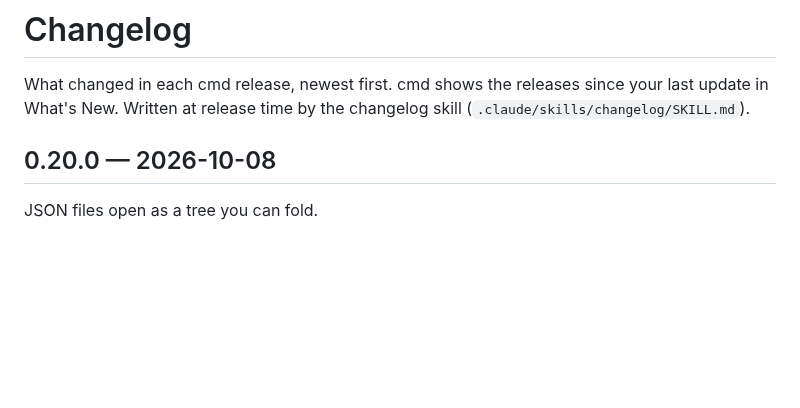
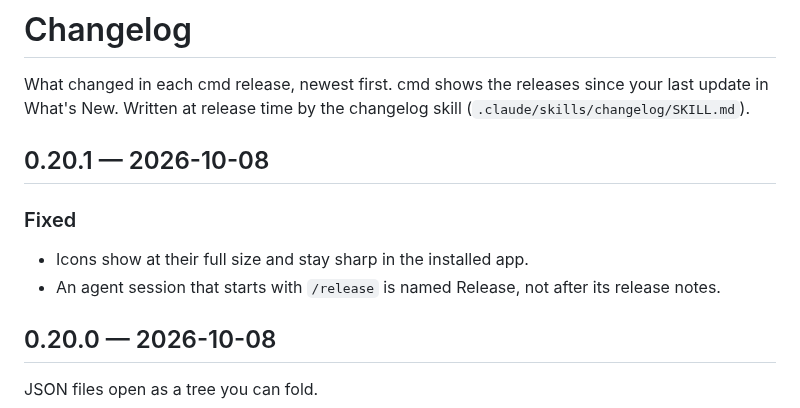
Before and after one commit to janoelze/cmd, a Markdown page: CHANGELOG.md, the part around the change. GitHub-like rendering; blank space fills up the shorter version.

Commit message:
Changelog for v0.20.1
Co-Authored-By: Claude Opus 5.5 <noreply@anthropic.com>

```diff
--- a/CHANGELOG.md
+++ b/CHANGELOG.md
@@ -1,6 +1,13 @@
 # Changelog
 
 What changed in each cmd release, newest first. cmd shows the releases since your last update in What's New. Written at release time by the changelog skill (`.claude/skills/changelog/SKILL.md`).
+
+## 0.20.1 — 2026-10-08
+
+### Fixed
+
+- Icons show at their full size and stay sharp in the installed app.
+- An agent session that starts with `/release` is named Release, not after its release notes.
 
 ## 0.20.0 — 2026-10-08
 
```
